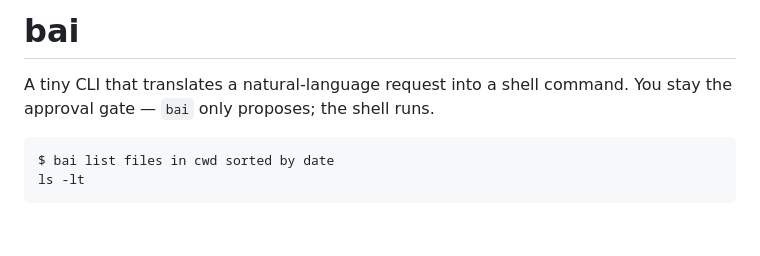
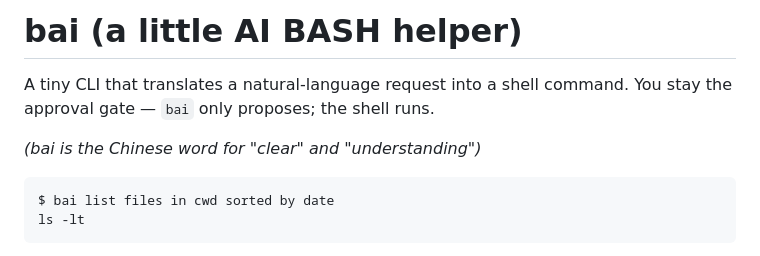
Before and after one commit to trans/bai, a Markdown page: README.md, the part around the change. Drawn GitHub-style; blank space fills up the shorter version.

Commit message:
Adjust README title.

````diff
--- a/README.md
+++ b/README.md
@@ -1,7 +1,9 @@
-# bai
+# bai (a little AI BASH helper)
 
 A tiny CLI that translates a natural-language request into a shell command.
 You stay the approval gate — `bai` only proposes; the shell runs.
+
+*(bai is the Chinese word for "clear" and "understanding")*
 
 ```
 $ bai list files in cwd sorted by date
````
